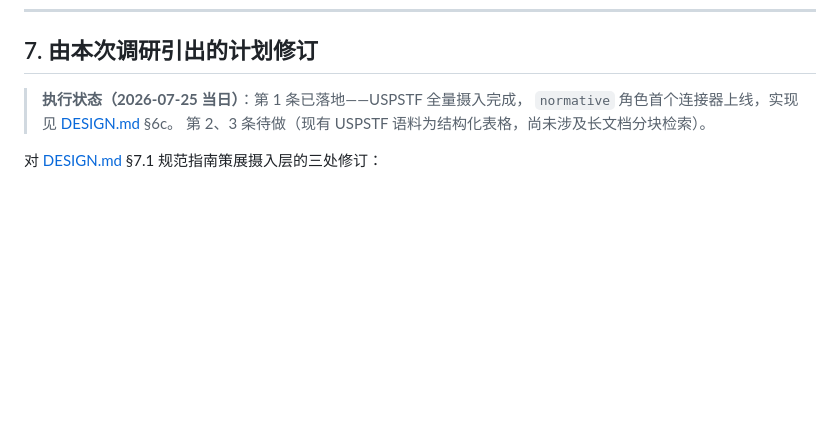
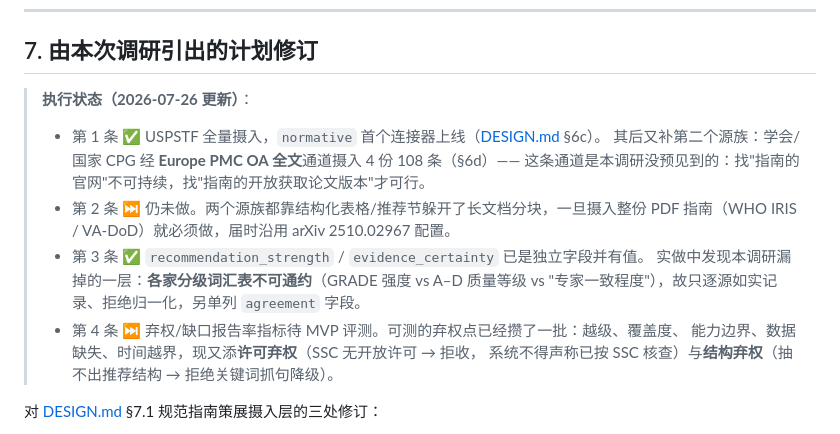
Before and after one commit to cxj20021206-design/clinical-rag, a Markdown page: docs/RELATED_WORK.md, the part around the change. GitHub-like rendering; blank space fills up the shorter version.

```diff
--- a/docs/RELATED_WORK.md
+++ b/docs/RELATED_WORK.md
@@ -160,9 +160,18 @@ medRxiv 2025.10.03.25337291 `[未读]`（PDF 返回 403）
 
 ## 7. 由本次调研引出的计划修订
 
-> **执行状态（2026-07-25 当日）**：第 1 条已落地——USPSTF 全量摄入完成，
-> `normative` 角色首个连接器上线，实现见 [DESIGN.md](DESIGN.md) §6c。
-> 第 2、3 条待做（现有 USPSTF 语料为结构化表格，尚未涉及长文档分块检索）。
+> **执行状态（2026-07-26 更新）**：
+> - 第 1 条 ✅ USPSTF 全量摄入，`normative` 首个连接器上线（[DESIGN.md](DESIGN.md) §6c）。
+>   其后又补第二个源族：学会/国家 CPG 经 **Europe PMC OA 全文**通道摄入 4 份 108 条（§6d）——
+>   这条通道是本调研没预见到的：找"指南的官网"不可持续，找"指南的开放获取论文版本"才可行。
+> - 第 2 条 ⏭ 仍未做。两个源族都靠结构化表格/推荐节躲开了长文档分块，一旦摄入整份 PDF
+>   指南（WHO IRIS / VA-DoD）就必须做，届时沿用 arXiv 2510.02967 配置。
+> - 第 3 条 ✅ `recommendation_strength` / `evidence_certainty` 已是独立字段并有值。
+>   实做中发现本调研漏掉的一层：**各家分级词汇表不可通约**（GRADE 强度 vs A–D 质量等级 vs
+>   "专家一致程度"），故只逐源如实记录、拒绝归一化，另单列 `agreement` 字段。
+> - 第 4 条 ⏭ 弃权/缺口报告率指标待 MVP 评测。可测的弃权点已经攒了一批：越级、覆盖度、
+>   能力边界、数据缺失、时间越界，现又添**许可弃权**（SSC 无开放许可 → 拒收，
+>   系统不得声称已按 SSC 核查）与**结构弃权**（抽不出推荐结构 → 拒绝关键词抓句降级）。
 
 
 对 [DESIGN.md](DESIGN.md) §7.1 规范指南策展摄入层的三处修订：
```
Also changed, not shown: README.md (+4 -1 lines), docs/DESIGN.md (+35 -13 lines).
